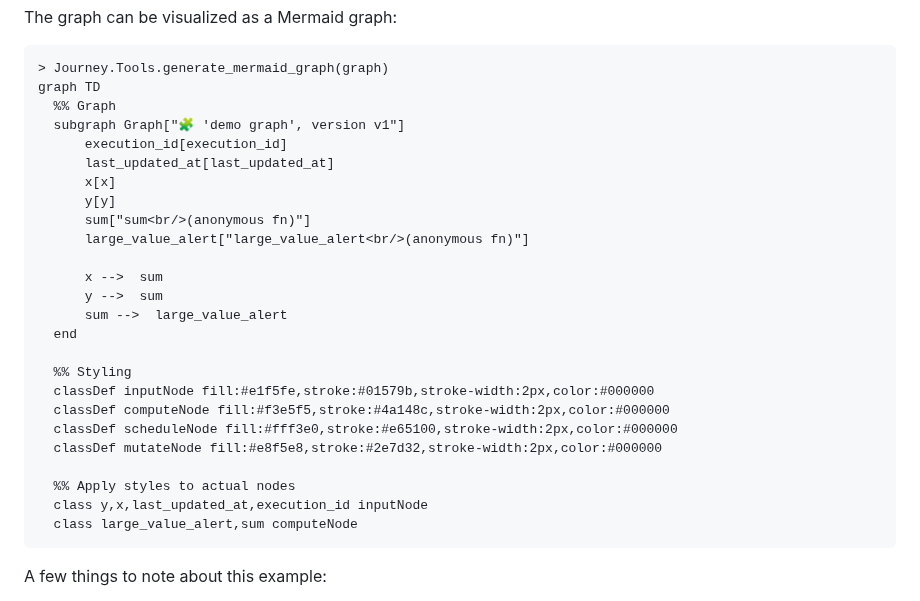
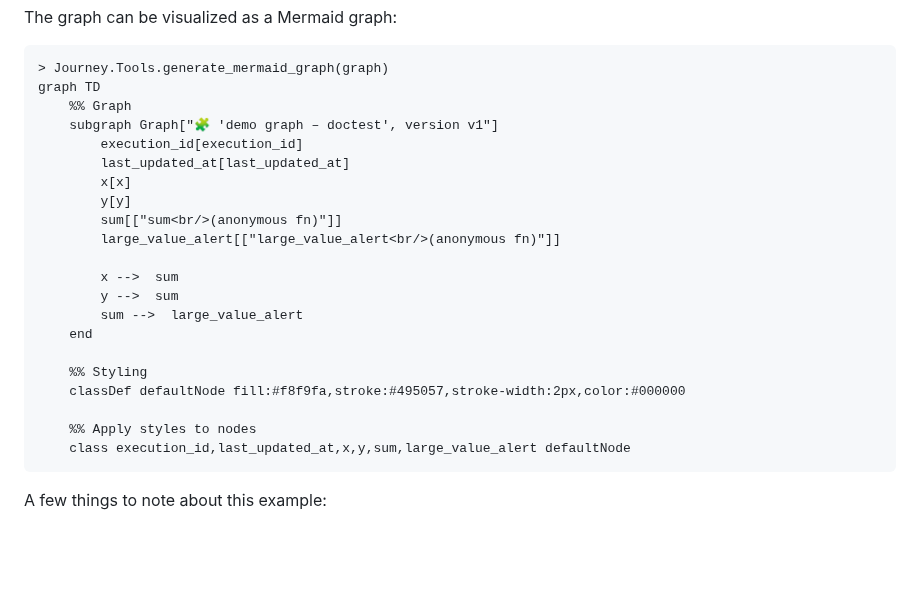
Before and after one commit to shipworthy/journey, a Markdown page: BASIC_CONCEPTS.md, the part around the change. Rendered like a GitHub page; blank space fills up the shorter version.

````diff
--- a/BASIC_CONCEPTS.md
+++ b/BASIC_CONCEPTS.md
@@ -55,29 +55,25 @@ The graph can be visualized as a Mermaid graph:
 ```
 > Journey.Tools.generate_mermaid_graph(graph)
 graph TD
-  %% Graph
-  subgraph Graph["🧩 'demo graph', version v1"]
-      execution_id[execution_id]
-      last_updated_at[last_updated_at]
-      x[x]
-      y[y]
-      sum["sum<br/>(anonymous fn)"]
-      large_value_alert["large_value_alert<br/>(anonymous fn)"]
+    %% Graph
+    subgraph Graph["🧩 'demo graph – doctest', version v1"]
+        execution_id[execution_id]
+        last_updated_at[last_updated_at]
+        x[x]
+        y[y]
+        sum[["sum<br/>(anonymous fn)"]]
+        large_value_alert[["large_value_alert<br/>(anonymous fn)"]]
 
-      x -->  sum
-      y -->  sum
-      sum -->  large_value_alert
-  end
+        x -->  sum
+        y -->  sum
+        sum -->  large_value_alert
+    end
 
-  %% Styling
-  classDef inputNode fill:#e1f5fe,stroke:#01579b,stroke-width:2px,color:#000000
-  classDef computeNode fill:#f3e5f5,stroke:#4a148c,stroke-width:2px,color:#000000
-  classDef scheduleNode fill:#fff3e0,stroke:#e65100,stroke-width:2px,color:#000000
-  classDef mutateNode fill:#e8f5e8,stroke:#2e7d32,stroke-width:2px,color:#000000
+    %% Styling
+    classDef defaultNode fill:#f8f9fa,stroke:#495057,stroke-width:2px,color:#000000
 
-  %% Apply styles to actual nodes
-  class y,x,last_updated_at,execution_id inputNode
-  class large_value_alert,sum computeNode
+    %% Apply styles to nodes
+    class execution_id,last_updated_at,x,y,sum,large_value_alert defaultNode
 ```
 
 A few things to note about this example:
````
Also changed, not shown: MODULES_AND_FUNCTIONS.md (+2 -2 lines), README.md (+1 -1 lines).
